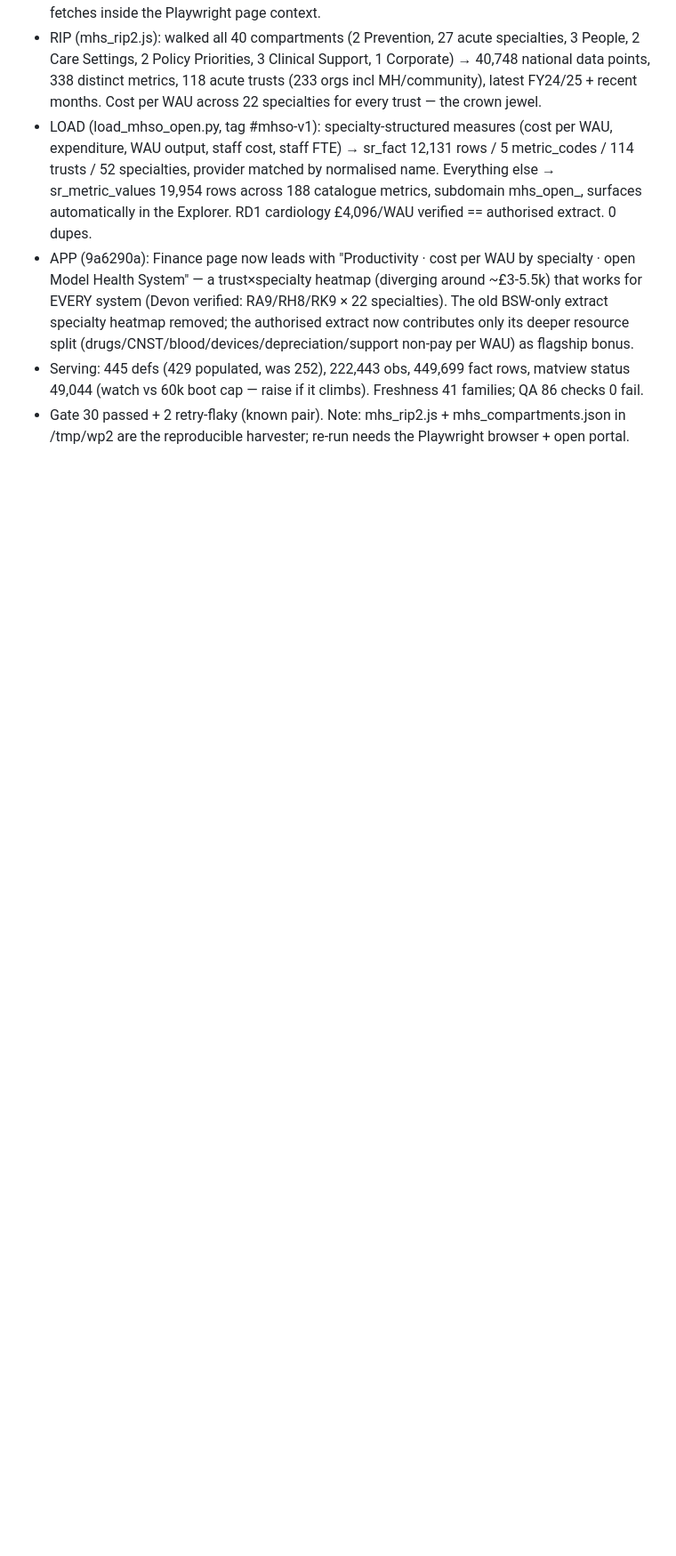
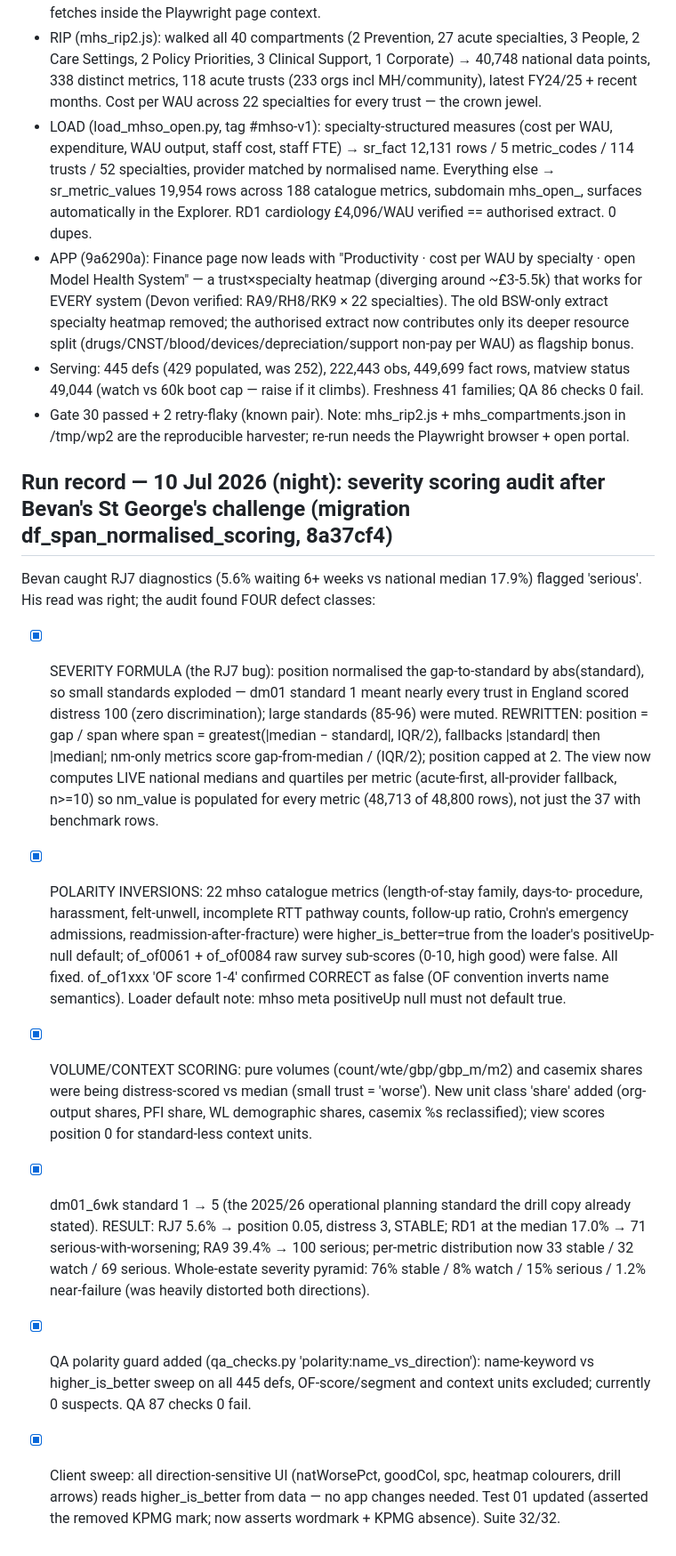
Before and after one commit to bevanjboyle-lang/strategy-reconfiguration, a Markdown page: IMPLEMENTATION-TRACKER.md, the part around the change. Shown at 89% size. GitHub-like rendering; blank space fills up the shorter version.

Commit message:
Tracker: severity scoring audit

```diff
--- a/IMPLEMENTATION-TRACKER.md
+++ b/IMPLEMENTATION-TRACKER.md
@@ -480,3 +480,38 @@ turns out it didn't do any of it." Asked me to do the open-MHS rip via the publi
   49,044 (watch vs 60k boot cap — raise if it climbs). Freshness 41 families; QA 86 checks 0 fail.
 - Gate 30 passed + 2 retry-flaky (known pair). Note: mhs_rip2.js + mhs_compartments.json in
   /tmp/wp2 are the reproducible harvester; re-run needs the Playwright browser + open portal.
+
+## Run record — 10 Jul 2026 (night): severity scoring audit after Bevan's St George's challenge (migration df_span_normalised_scoring, 8a37cf4)
+Bevan caught RJ7 diagnostics (5.6% waiting 6+ weeks vs national median 17.9%) flagged
+'serious'. His read was right; the audit found FOUR defect classes:
+- [x] SEVERITY FORMULA (the RJ7 bug): position normalised the gap-to-standard by
+  abs(standard), so small standards exploded — dm01 standard 1 meant nearly every trust
+  in England scored distress 100 (zero discrimination); large standards (85-96) were
+  muted. REWRITTEN: position = gap / span where span = greatest(|median − standard|,
+  IQR/2), fallbacks |standard| then |median|; nm-only metrics score gap-from-median /
+  (IQR/2); position capped at 2. The view now computes LIVE national medians and
+  quartiles per metric (acute-first, all-provider fallback, n>=10) so nm_value is
+  populated for every metric (48,713 of 48,800 rows), not just the 37 with benchmark rows.
+- [x] POLARITY INVERSIONS: 22 mhso catalogue metrics (length-of-stay family, days-to-
+  procedure, harassment, felt-unwell, incomplete RTT pathway counts, follow-up ratio,
+  Crohn's emergency admissions, readmission-after-fracture) were higher_is_better=true
+  from the loader's positiveUp-null default; of_of0061 + of_of0084 raw survey sub-scores
+  (0-10, high good) were false. All fixed. of_of1xxx 'OF score 1-4' confirmed CORRECT as
+  false (OF convention inverts name semantics). Loader default note: mhso meta positiveUp
+  null must not default true.
+- [x] VOLUME/CONTEXT SCORING: pure volumes (count/wte/gbp/gbp_m/m2) and casemix shares
+  were being distress-scored vs median (small trust = 'worse'). New unit class 'share'
+  added (org-output shares, PFI share, WL demographic shares, casemix %s reclassified);
+  view scores position 0 for standard-less context units.
+- [x] dm01_6wk standard 1 → 5 (the 2025/26 operational planning standard the drill copy
+  already stated). RESULT: RJ7 5.6% → position 0.05, distress 3, STABLE; RD1 at the median
+  17.0% → 71 serious-with-worsening; RA9 39.4% → 100 serious; per-metric distribution now
+  33 stable / 32 watch / 69 serious. Whole-estate severity pyramid: 76% stable / 8% watch /
+  15% serious / 1.2% near-failure (was heavily distorted both directions).
+- [x] QA polarity guard added (qa_checks.py 'polarity:name_vs_direction'): name-keyword vs
+  higher_is_better sweep on all 445 defs, OF-score/segment and context units excluded;
+  currently 0 suspects. QA 87 checks 0 fail.
+- [x] Client sweep: all direction-sensitive UI (natWorsePct, goodCol, spc, heatmap
+  colourers, drill arrows) reads higher_is_better from data — no app changes needed.
+  Test 01 updated (asserted the removed KPMG mark; now asserts wordmark + KPMG absence).
+  Suite 32/32.
```
